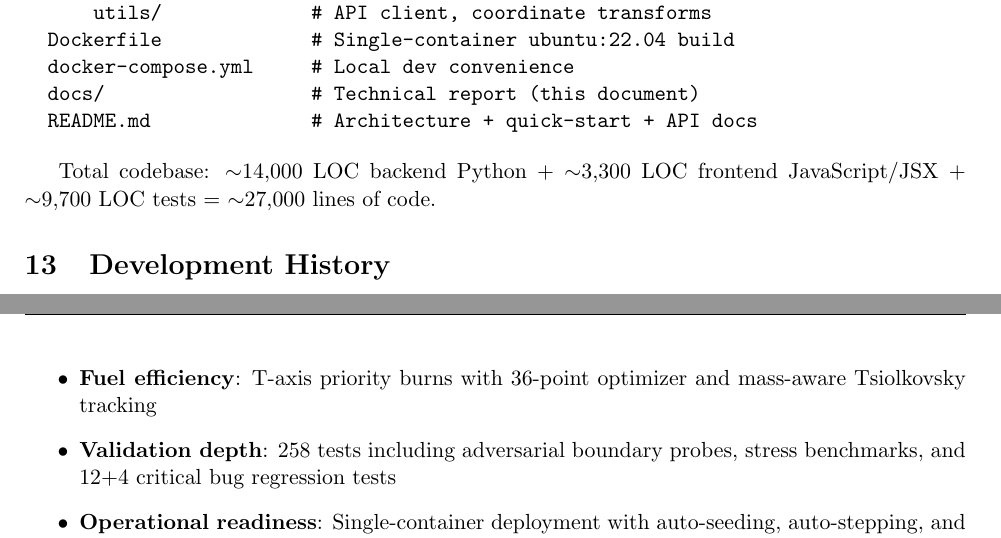
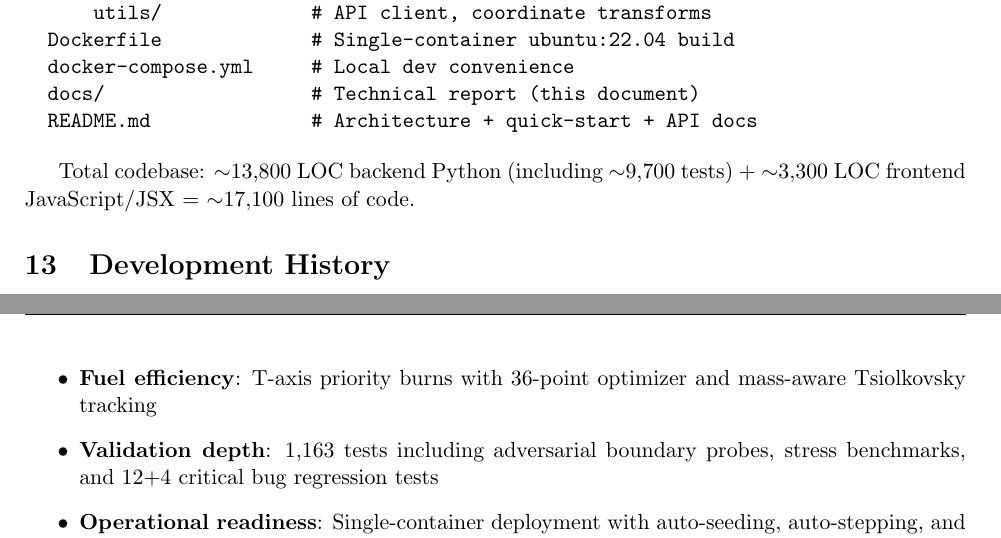
Before and after one commit to SarmaHighOnCode/acm-orbital, a LaTeX paper (docs/technical_report.tex): two parts of pages 14 and 15 of 15, joined at a grey line, cut so that both start at the same text. Compiled offline with pdfLaTeX.

Commit message:
docs: remove generated PDF reports and fix final LOC/test count inaccuracies in source docs

```diff
--- a/docs/technical_report.tex
+++ b/docs/technical_report.tex
@@ -812,8 +812,8 @@ acm-orbital/
   README.md              # Architecture + quick-start + API docs
 \end{verbatim}
 
-Total codebase: $\sim$14,000 LOC backend Python + $\sim$3,300 LOC frontend
-JavaScript/JSX + $\sim$9,700 LOC tests = $\sim$27,000 lines of code.
+Total codebase: $\sim$13,800 LOC backend Python (including $\sim$9,700 tests) +
+$\sim$3,300 LOC frontend JavaScript/JSX = $\sim$17,100 lines of code.
 
 % ============================================================================
 \section{Development History}
@@ -857,7 +857,7 @@ constellation management. The system's key strengths are:
         execution, fuel system) with zero-collision autonomous operation
   \item \textbf{Fuel efficiency}: T-axis priority burns with 36-point
         optimizer and mass-aware Tsiolkovsky tracking
-  \item \textbf{Validation depth}: 258 tests including adversarial boundary
+  \item \textbf{Validation depth}: 1,163 tests including adversarial boundary
         probes, stress benchmarks, and 12+4 critical bug regression tests
   \item \textbf{Operational readiness}: Single-container deployment with
         auto-seeding, auto-stepping, and cache-busting middleware
```
Also changed, not shown: docs/ACM_Technical_Report.pdf (deleted), docs/technical_report.pdf (deleted), docs/technical_report.tex (2 more changed lines), 1 other file.
